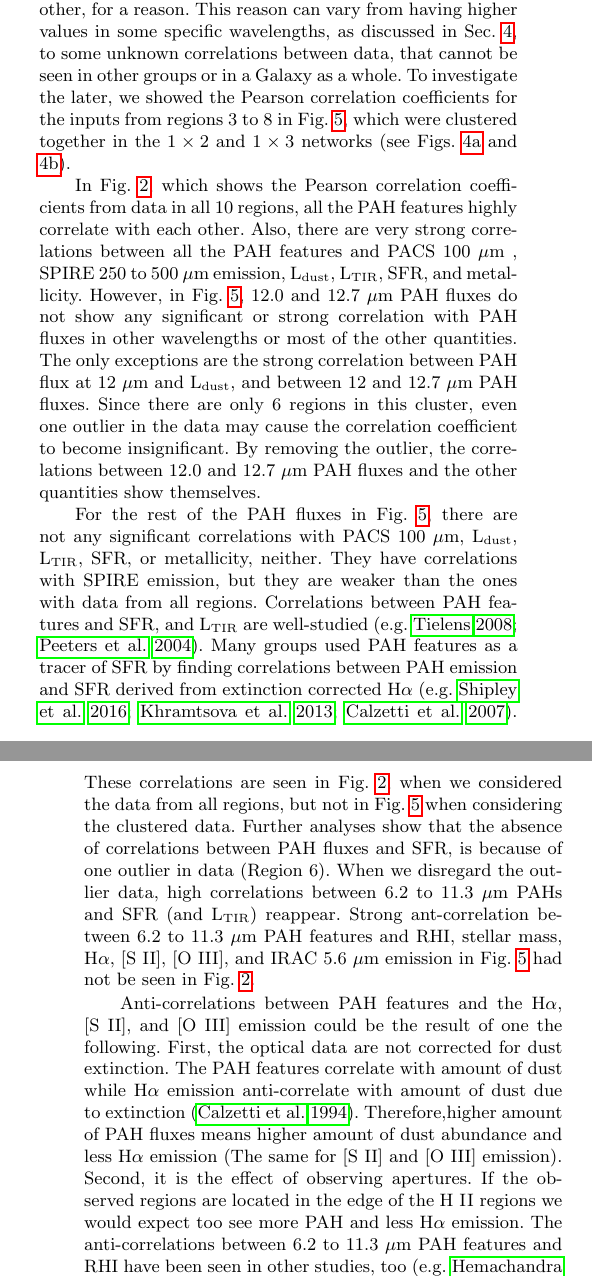
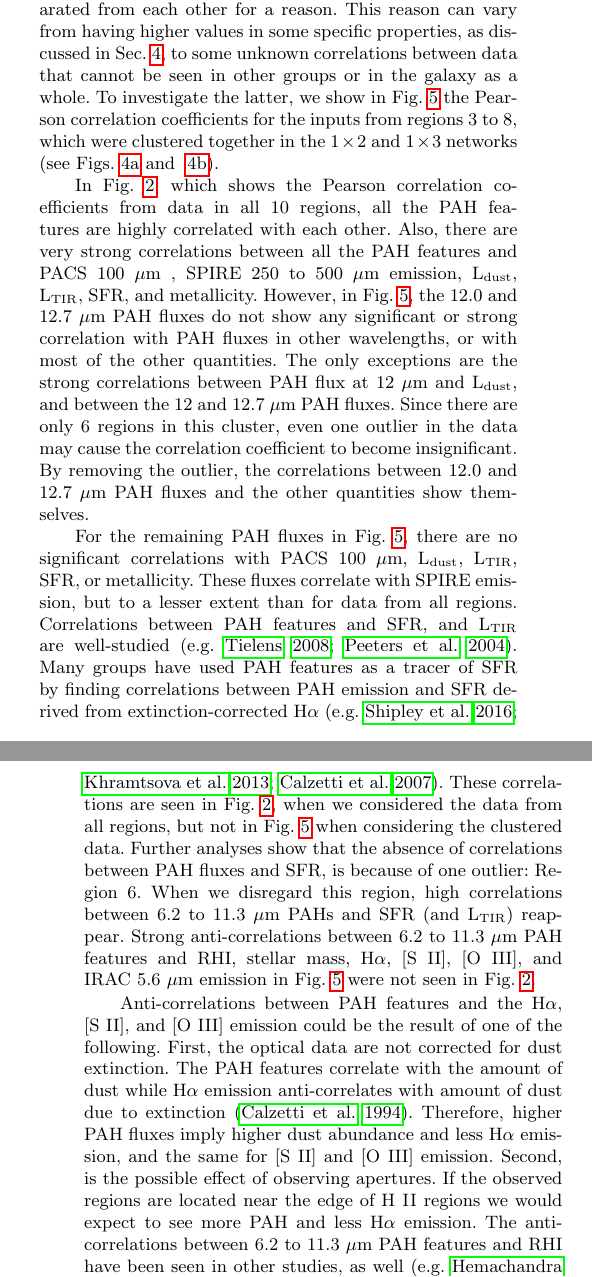
Before and after one commit to rahmanisahar/Data-mining-paper, a LaTeX paper (main text/draft0.0.tex, which reads sections/R10.0.tex): two parts of the columns of pages 6 and 7 of 16, joined at a grey line, cut so that both start at the same text. Compiled offline with pdfLaTeX; a LaTeX package or settings file that is missing is left out.

Commit message:
Update R10.0.tex
grammar/wording edits

```diff
--- a/sections/R10.0.tex
+++ b/sections/R10.0.tex
@@ -72 +65,0 @@
-        The region 10 is located in the bulge of M31, and its separation from other regions, which are mostly located around the inner or outer rings, is due to the fact that most of the input values for this region is much higher than the other regions.
@@ -74,12 +72,14 @@
+       Region 10 is located in the bulge of M31, and its separation from other regions, which are mostly located around the inner or outer rings, is due to the fact that most of the input values for this region are much higher than the other regions. %PB: so is the SOM just telling us that the surface brightness is higher in the bulge?
+        The region 8 occupies the right-most neuron in this network, suggesting that this region has the most differences from region 10.
 
 
     \subsection{Inside the 2 neuron network}%%% I will find better title for this subsection
         %What is going on in this section
         \label{sec: inside_the_2_neurons}
-        Using SOMs, we can identify hidden subgroups in our samples.
-        Each of these subgroups were separated from each other, for a reason.
-        This reason can vary from having higher values in some specific wavelengths, as discussed in Sec.~\ref{Sec: 1d_cluster}, to some unknown correlations between data, that cannot be seen in other groups or in a Galaxy as a whole.
-        To investigate the later, we showed the Pearson correlation coefficients for the inputs from regions 3 to 8 in Fig.~\ref{fig: cor_cluster1}, which were clustered together in the $1\times2$ and $1\times3$ networks (see Figs.~\ref{fig: M31_net_1by2} and ~\ref{fig: M31_net_1by3}).
+        Using self-organizing maps, we can identify hidden subgroups in our samples.
+        Each of these subgroups were separated from each other for a reason.
+        This reason can vary from having higher values in some specific properties, as discussed in Sec.~\ref{Sec: 1d_cluster}, to some unknown correlations between data that cannot be seen in other groups or in the galaxy as a whole.
+        To investigate the latter, we show in Fig.~\ref{fig: cor_cluster1} the Pearson correlation coefficients for the inputs from regions 3 to 8, which were clustered together in the $1\times2$ and $1\times3$ networks (see Figs.~\ref{fig: M31_net_1by2} and ~\ref{fig: M31_net_1by3}).
 
         \begin{figure}
         \includegraphics[width=0.5\textwidth]{../images0.01/cor_plots/M31_derived_3_to_8_core_plot_for_paper.pdf}%%% cut the white regions around the figure
@@ -88,28 +88,27 @@
         \end{figure}
 
         %%% what regions' version shows and how it compares with the other one:
-        In Fig.~\ref{fig: cor_all}, which shows the Pearson correlation coefficients from data in all 10 regions, all the PAH features highly correlate with each other.
+        In Fig.~\ref{fig: cor_all}, which shows the Pearson correlation coefficients from data in all 10 regions, all the PAH features are highly correlated with each other.
         Also, there are very strong correlations between all the PAH features and PACS~100~$\mu$m~, SPIRE 250 to 500~$\mu$m~emission, L$_{\rm dust}$, L$_{\rm TIR}$, SFR, and metallicity.
-        However, in Fig.~\ref{fig: cor_cluster1}, 12.0 and 12.7~$\mu$m~PAH fluxes do not show any significant or strong correlation with PAH fluxes in other wavelengths or most of the other quantities.
-        The only exceptions are the strong correlation between PAH flux at 12~$\mu$m and L$_{\rm dust}$, and between 12 and 12.7~$\mu$m PAH fluxes.
+        However, in Fig.~\ref{fig: cor_cluster1}, the 12.0 and 12.7~$\mu$m~PAH fluxes do not show any significant or strong correlation with PAH fluxes in other wavelengths, or with most of the other quantities.
+        The only exceptions are the strong correlations between PAH flux at 12~$\mu$m and L$_{\rm dust}$, and between the 12 and 12.7~$\mu$m PAH fluxes.
         Since there are only 6 regions in this cluster, even one outlier in the data may cause the correlation coefficient to become insignificant.
-        By removing the outlier, the correlations between 12.0 and 12.7~$\mu$m~PAH fluxes and the other quantities show themselves.
+        By removing the outlier, the correlations between 12.0 and 12.7~$\mu$m~PAH fluxes and the other quantities show themselves. %PB: need to discuss which one is the outlier and why it is reasonable to remove it
 
-        For the rest of the PAH fluxes in Fig.~\ref{fig: cor_cluster1}, there are not any significant correlations with PACS~100~$\mu$m, L$_{\rm dust}$, L$_{\rm TIR}$, SFR, or metallicity, neither.
-        They have correlations with SPIRE emission, but they are weaker than the ones with data from all regions.
+        For the remaining PAH fluxes in Fig.~\ref{fig: cor_cluster1}, there are no significant correlations with PACS~100~$\mu$m, L$_{\rm dust}$, L$_{\rm TIR}$, SFR, or metallicity.
+        These fluxes correlate with SPIRE emission, but to a lesser extent than for data from all regions.
         Correlations between PAH features and SFR, and L$_{\rm TIR}$ are well-studied~\citep[e.g.][]{Tielens08,Peeters04}.
-        Many groups used PAH features as a tracer of SFR by finding correlations between
-        PAH emission and SFR derived from extinction corrected \halpha~\citep[e.g.][]{Shipley16,Khramtsova13,Calzetti07}.
+        Many groups have used PAH features as a tracer of SFR by finding correlations between
+        PAH emission and SFR derived from extinction-corrected \halpha~\citep[e.g.][]{Shipley16,Khramtsova13,Calzetti07}.
         These correlations are seen in Fig.~\ref{fig: cor_all}, when we considered the data from all regions, but not in Fig.~\ref{fig: cor_cluster1} when considering the clustered data.
-        Further analyses show that the absence of correlations between PAH fluxes and SFR, is because of one outlier in data (Region 6).
-        When we disregard the outlier data, high correlations between 6.2 to 11.3~$\mu$m~PAHs and SFR (and L$_{\rm TIR}$) reappear.
-        Strong ant-correlation between 6.2 to 11.3~$\mu$m~PAH features and RHI, stellar mass, \halpha, \sii, \oiii, and IRAC~5.6~$\mu$m~emission in Fig.~\ref{fig: cor_cluster1} had not be seen in Fig.~\ref{fig: cor_all}.
+        Further analyses show that the absence of correlations between PAH fluxes and SFR, is because of one outlier: Region 6.
+        When we disregard this region, high correlations between 6.2 to 11.3~$\mu$m~PAHs and SFR (and L$_{\rm TIR}$) reappear.
+        Strong anti-correlations between 6.2 to 11.3~$\mu$m~PAH features and RHI, stellar mass, \halpha, \sii, \oiii, and IRAC~5.6~$\mu$m~emission in Fig.~\ref{fig: cor_cluster1} were not seen in Fig.~\ref{fig: cor_all}.
 
-        Anti-correlations between PAH features and the \halpha, \sii, and \oiii~emission could be the result of one the following.
+        Anti-correlations between PAH features and the \halpha, \sii, and \oiii~emission could be the result of one of the following.
         First, the optical data are not corrected for dust extinction.
-        The PAH features correlate with amount of dust while \halpha~emission anti-correlate with amount of dust due to extinction \citep{Calzetti94}.
-        Therefore,higher amount of PAH fluxes means higher amount of dust abundance and less \halpha~emission (The same for \sii~and \oiii~emission).
-        Second, it is the effect of observing apertures.
-        If the observed regions are located in the edge of the H {\sc II} regions we would expect too see more PAH and less \halpha~emission. %%% reference?
-        The anti-correlations between 6.2 to 11.3~$\mu$m~PAH features and RHI have been seen in other studies, too~\citep[e.g.][]{Dim15, Gordon08, Wu06}.
-        \cite{Wu06} discussed these ant-correlations could be the result of destruction of the PAH due to the high amount of harder radiation (thus higher RHI).
+        The PAH features correlate with the amount of dust while \halpha~emission anti-correlates with amount of dust due to extinction \citep{Calzetti94}.
+        Therefore, higher PAH fluxes imply higher dust abundance and less \halpha~emission, and the same for \sii~and \oiii~emission.
+        Second, is the possible effect of observing apertures.
+        If the observed regions are located near the edge of H {\sc II} regions we would expect to see more PAH and less \halpha~emission. %%% reference? PB: I will try to find one.
+        The anti-correlations between 6.2 to 11.3~$\mu$m~PAH features and RHI have been seen in other studies, as well~\citep[e.g.][]{Dim15, Gordon08, Wu06}.
@@ -140,6 +140,6 @@
        % On the other hand, if we divide SFR by stellar mass, which give us specific star formation rate (sSFR), we see strong correlation between sSFR and 6.2 to 11.3~$\mu$m fluxes for clustered regions,
 
 
-       Regardless of the fact that some of the (anti)-correlations in Fig.~\ref{fig: cor_cluster1} might have physical meanings, we have to mention that, we only used 6 regions to calculate these correlation coefficients.
-       Having 6 data points as a sample of the study is not high enough to have a strong conclusion about the PAH in M31.%%% it doesn't sound right:((
-        However, we can conclude that since the correlation coefficients derived from the clustered data (Fig.~\ref{fig: cor_cluster1}) differs from correlation coefficients derived from the data from the all regions (Fig.~\ref{fig: cor_all}), SOM separated a hidden cluster of the data, for which their properties are different than the others. %%Again eh!
+       Regardless of the fact that some of the (anti)-correlations in Fig.~\ref{fig: cor_cluster1} might have physical meaning, we have to mention that we only used 6 regions to calculate these correlation coefficients.
+       The number of data points is not high enough to yield a strong conclusion about PAH properties in M31.%%% it doesn't sound right:((
+        However, we can conclude that since the correlation coefficients derived from the clustered data (Fig.~\ref{fig: cor_cluster1}) differ from the correlation coefficients derived from the data from the all regions (Fig.~\ref{fig: cor_all}), the SOM separated a hidden cluster of the data which has different properties. %%Again eh!
```
Also changed, not shown: sections/R10.0.tex (74 more changed lines).
